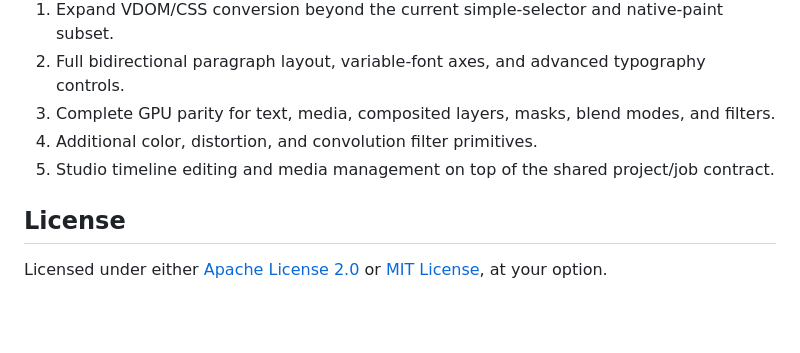
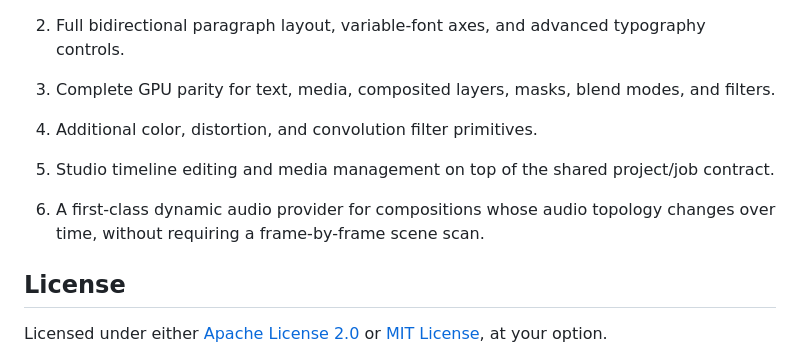
Before and after one commit to sjkim1127/Dioxuscut, a Markdown page: README.md, the part around one of its changes. Drawn GitHub-style; blank space fills up the shorter version.

Commit message:
docs: clarify native audio timeline contract

```diff
--- a/README.md
+++ b/README.md
@@ -442,6 +446,9 @@ written into workflow files.
 4. Additional color, distortion, and convolution filter primitives.
 5. Studio timeline editing and media management on top of the shared project/job contract.
 
+6. A first-class dynamic audio provider for compositions whose audio topology
+   changes over time, without requiring a frame-by-frame scene scan.
+
 ## License
 
 Licensed under either [Apache License 2.0](LICENSE) or [MIT License](LICENSE-MIT), at your option.
```
Also changed, not shown: other parts of README.md (+5 -1 lines).
